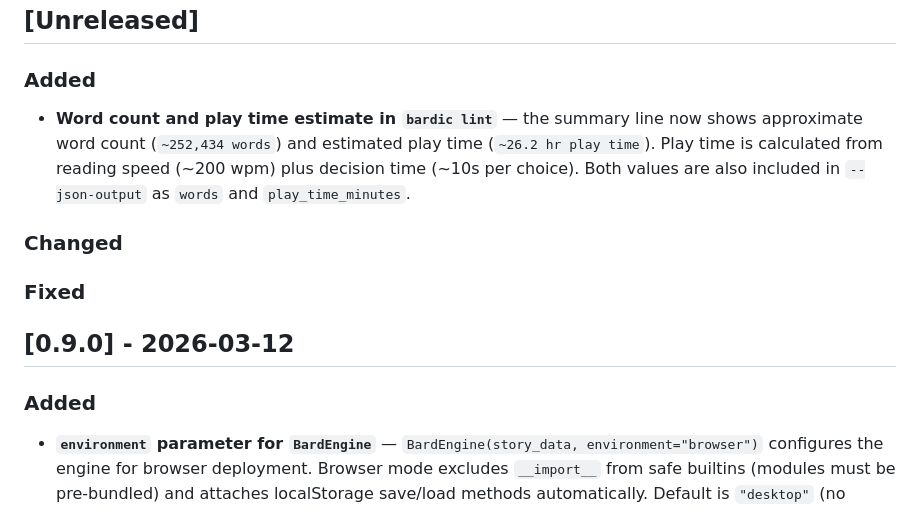
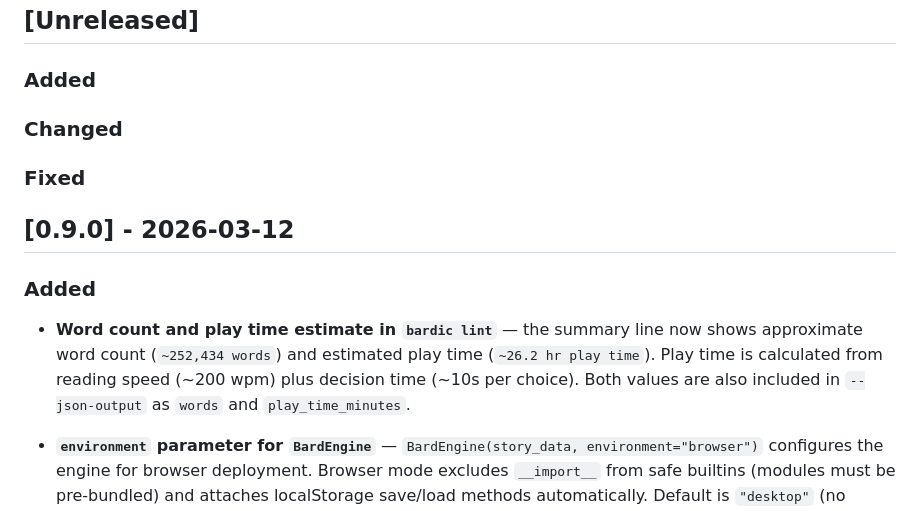
Before and after one commit to katelouie/bardic, a Markdown page: CHANGELOG.md, the part around the change. Rendered like a GitHub page.

Commit message:
Update changelog for 0.9.0

```diff
--- a/CHANGELOG.md
+++ b/CHANGELOG.md
@@ -9,8 +9,6 @@ and this project adheres to [Semantic Versioning](https://semver.org/spec/v2.0.0
 
 ### Added
 
-- **Word count and play time estimate in `bardic lint`** — the summary line now shows approximate word count (`~252,434 words`) and estimated play time (`~26.2 hr play time`). Play time is calculated from reading speed (~200 wpm) plus decision time (~10s per choice). Both values are also included in `--json-output` as `words` and `play_time_minutes`.
-
 ### Changed
 
 ### Fixed
@@ -18,6 +16,8 @@ and this project adheres to [Semantic Versioning](https://semver.org/spec/v2.0.0
 ## [0.9.0] - 2026-03-12
 
 ### Added
+
+- **Word count and play time estimate in `bardic lint`** — the summary line now shows approximate word count (`~252,434 words`) and estimated play time (`~26.2 hr play time`). Play time is calculated from reading speed (~200 wpm) plus decision time (~10s per choice). Both values are also included in `--json-output` as `words` and `play_time_minutes`.
 
 - **`environment` parameter for `BardEngine`** — `BardEngine(story_data, environment="browser")` configures the engine for browser deployment. Browser mode excludes `__import__` from safe builtins (modules must be pre-bundled) and attaches localStorage save/load methods automatically. Default is `"desktop"` (no behavior change for existing code).
 
```
